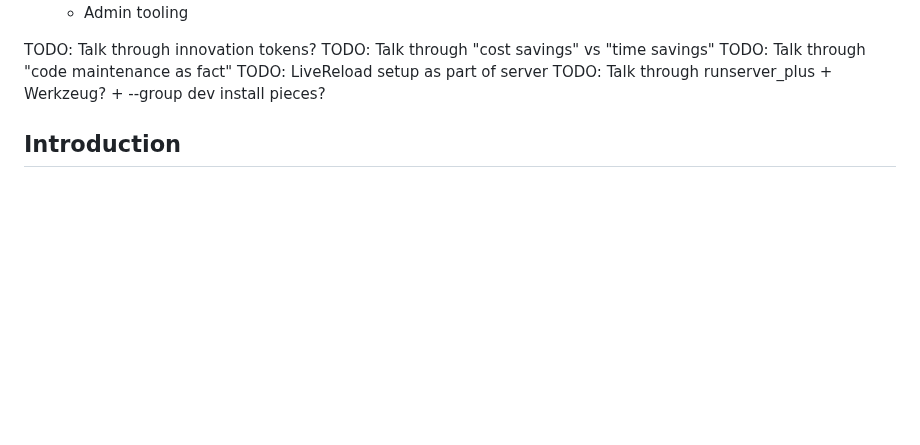
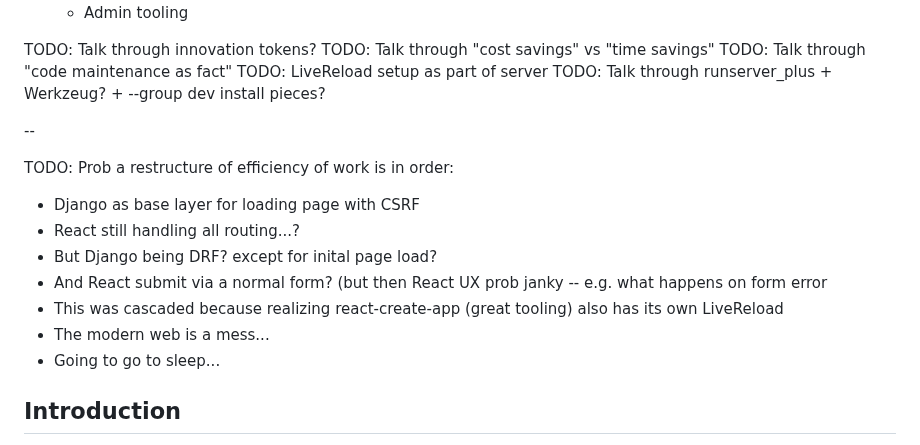
Before and after one commit to twolfson/if-i-were-to-build-a-startup-web-app, a Markdown page: README.md, the part around the change. Rendered like a GitHub page; blank space fills up the shorter version.

Commit message:
Taking notes as we start to realize things after outcomes of examples

```diff
--- a/README.md
+++ b/README.md
@@ -48,6 +48,17 @@ TODO: Talk through "cost savings" vs "time savings"
 TODO: Talk through "code maintenance as fact"
 TODO: LiveReload setup as part of server
 TODO: Talk through runserver_plus + Werkzeug? + --group dev install pieces?
+
+--
+
+TODO: Prob a restructure of efficiency of work is in order:
+- Django as base layer for loading page with CSRF
+- React still handling all routing...?
+- But Django being DRF? except for inital page load?
+- And React submit via a normal form? (but then React UX prob janky -- e.g. what happens on form error
+- This was cascaded because realizing react-create-app (great tooling) also has its own LiveReload
+- The modern web is a mess...
+- Going to go to sleep...
 
 ## Introduction
 I'm a startup engineer. 3x first engineer, former Uber engineer, and have 12 years experience at these and more startups.
```
